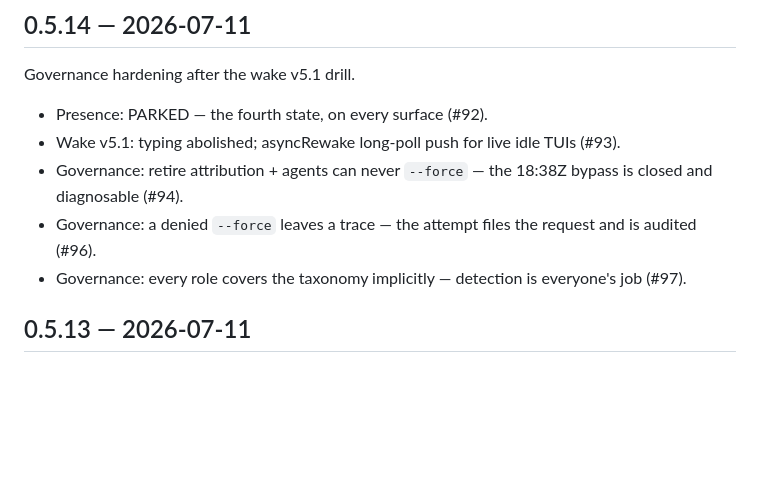
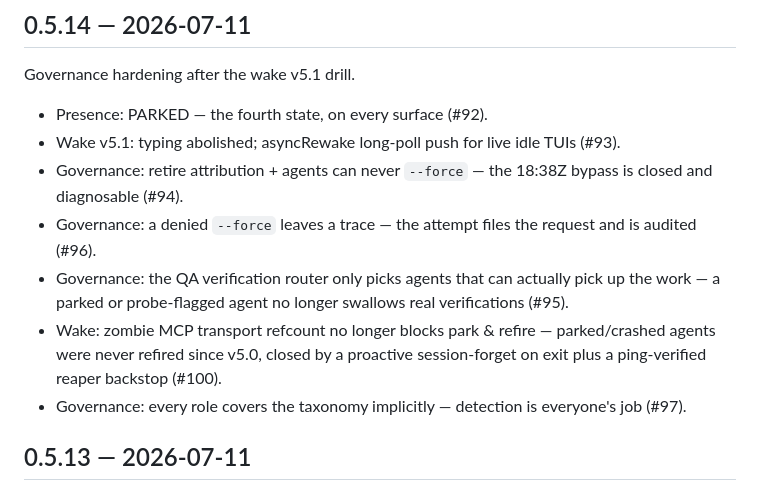
Before and after one commit to lanchuske/lanchu, a Markdown page: CHANGELOG.md, the part around the change. GitHub-like rendering; blank space fills up the shorter version.

Commit message:
docs(changelog): 0.5.14 entry was missing #95 and #100
Both merged after the 0.5.14 version bump (#99) landed but before the
version was tagged/published — nothing has shipped under 0.5.14 yet,
so completing the entry now rather than forcing an unnecessary 0.5.15
for two fixes that belong in the same unreleased batch.

Co-Authored-By: Claude Sonnet 5 <noreply@anthropic.com>

```diff
--- a/CHANGELOG.md
+++ b/CHANGELOG.md
@@ -10,6 +10,8 @@ Governance hardening after the wake v5.1 drill.
 - Wake v5.1: typing abolished; asyncRewake long-poll push for live idle TUIs (#93).
 - Governance: retire attribution + agents can never `--force` — the 18:38Z bypass is closed and diagnosable (#94).
 - Governance: a denied `--force` leaves a trace — the attempt files the request and is audited (#96).
+- Governance: the QA verification router only picks agents that can actually pick up the work — a parked or probe-flagged agent no longer swallows real verifications (#95).
+- Wake: zombie MCP transport refcount no longer blocks park & refire — parked/crashed agents were never refired since v5.0, closed by a proactive session-forget on exit plus a ping-verified reaper backstop (#100).
 - Governance: every role covers the taxonomy implicitly — detection is everyone's job (#97).
 
 ## 0.5.13 — 2026-07-11
```
